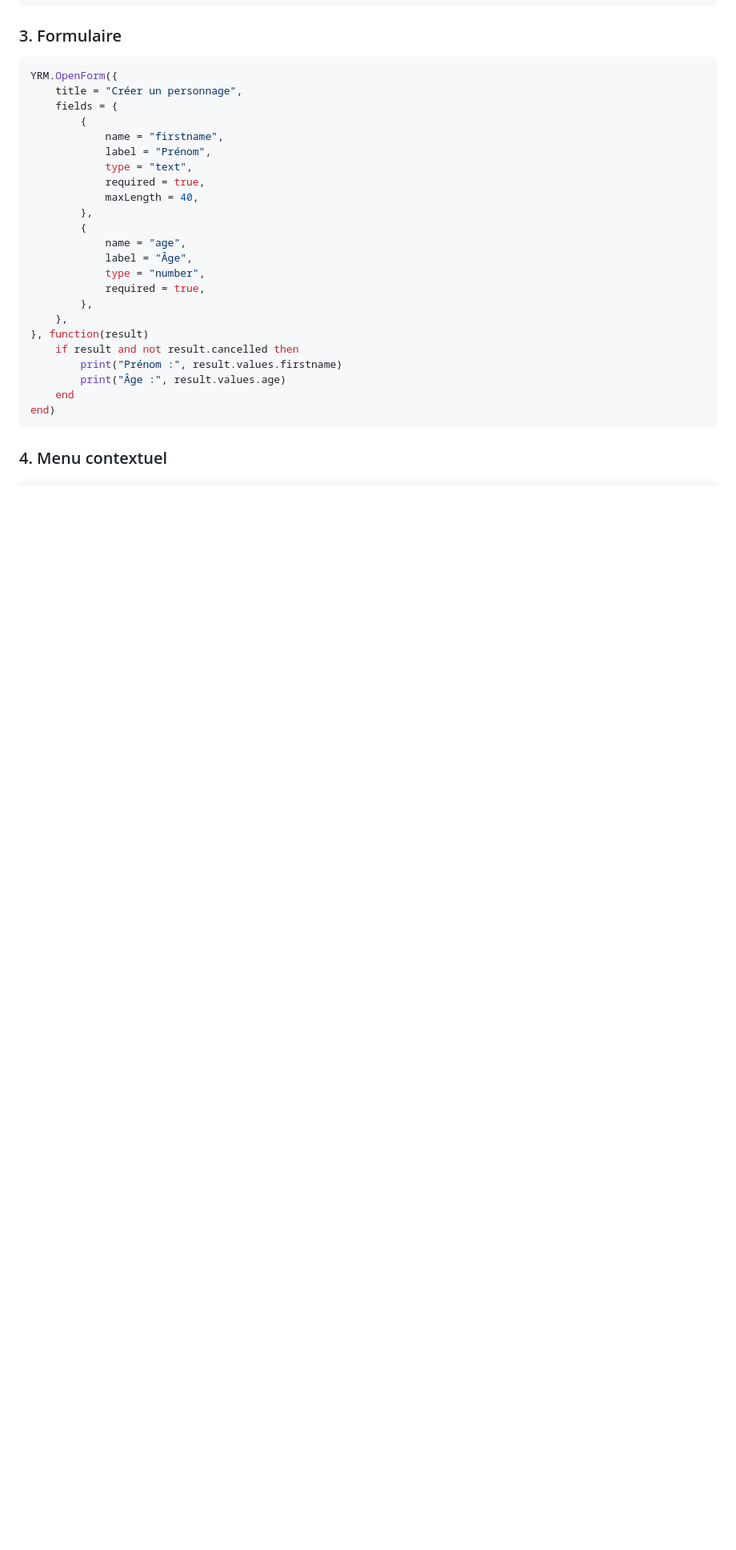
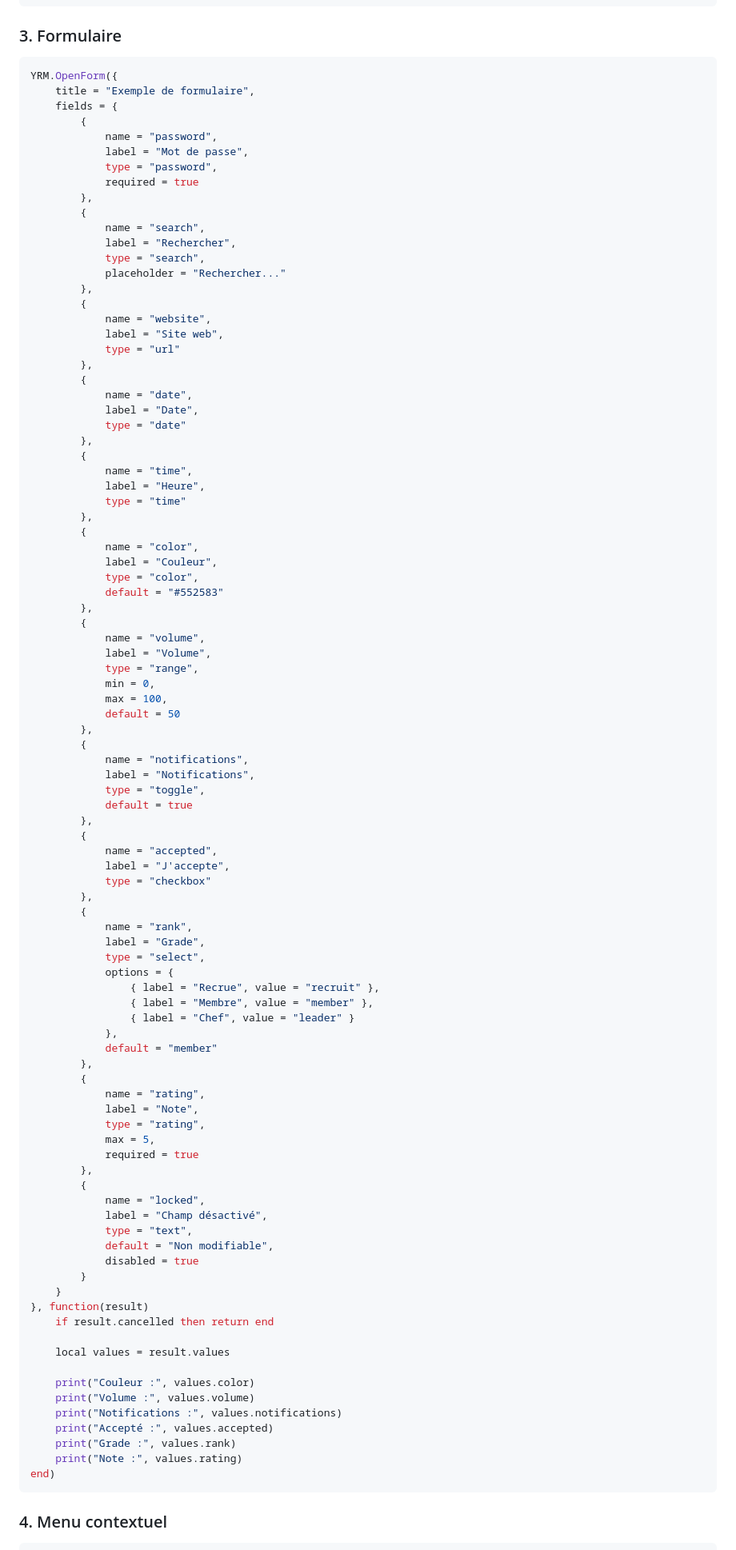
Before and after one commit to Yraime/YRM-Lib-for-Nanos-World, a Markdown page: README.md, the part around one of its changes. Shown at 80% size. GitHub-like rendering; blank space fills up the shorter version.

````diff
--- a/README.md
+++ b/README.md
@@ -55,27 +87,97 @@ end)
 
 ```lua
 YRM.OpenForm({
-    title = "Créer un personnage",
+    title = "Exemple de formulaire",
     fields = {
         {
-            name = "firstname",
-            label = "Prénom",
-            type = "text",
-            required = true,
-            maxLength = 40,
+            name = "password",
+            label = "Mot de passe",
+            type = "password",
+            required = true
         },
         {
-            name = "age",
-            label = "Âge",
-            type = "number",
-            required = true,
+            name = "search",
+            label = "Rechercher",
+            type = "search",
+            placeholder = "Rechercher..."
         },
-    },
+        {
+            name = "website",
+            label = "Site web",
+            type = "url"
+        },
+        {
+            name = "date",
+            label = "Date",
+            type = "date"
+        },
+        {
+            name = "time",
+            label = "Heure",
+            type = "time"
+        },
+        {
+            name = "color",
+            label = "Couleur",
+            type = "color",
+            default = "#552583"
+        },
+        {
+            name = "volume",
+            label = "Volume",
+            type = "range",
+            min = 0,
+            max = 100,
+            default = 50
+        },
+        {
+            name = "notifications",
+            label = "Notifications",
+            type = "toggle",
+            default = true
+        },
+        {
+            name = "accepted",
+            label = "J'accepte",
+            type = "checkbox"
+        },
+        {
+            name = "rank",
+            label = "Grade",
+            type = "select",
+            options = {
+                { label = "Recrue", value = "recruit" },
+                { label = "Membre", value = "member" },
+                { label = "Chef", value = "leader" }
+            },
+            default = "member"
+        },
+        {
+            name = "rating",
+            label = "Note",
+            type = "rating",
+            max = 5,
+            required = true
+        },
+        {
+            name = "locked",
+            label = "Champ désactivé",
+            type = "text",
+            default = "Non modifiable",
+            disabled = true
+        }
+    }
 }, function(result)
-    if result and not result.cancelled then
-        print("Prénom :", result.values.firstname)
-        print("Âge :", result.values.age)
-    end
+    if result.cancelled then return end
+
+    local values = result.values
+
+    print("Couleur :", values.color)
+    print("Volume :", values.volume)
+    print("Notifications :", values.notifications)
+    print("Accepté :", values.accepted)
+    print("Grade :", values.rank)
+    print("Note :", values.rating)
 end)
 ```
 
````
Also changed, not shown: other parts of README.md (+51 -9 lines).
